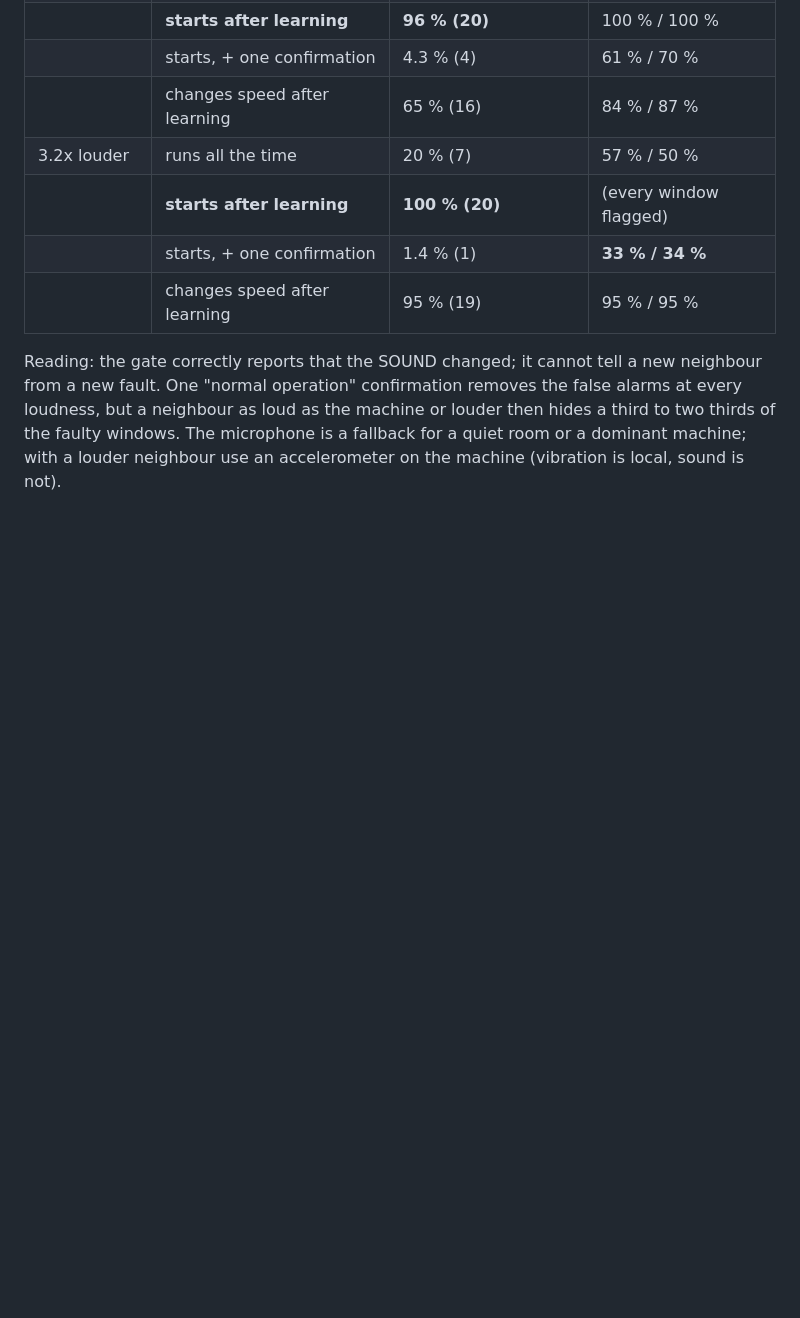
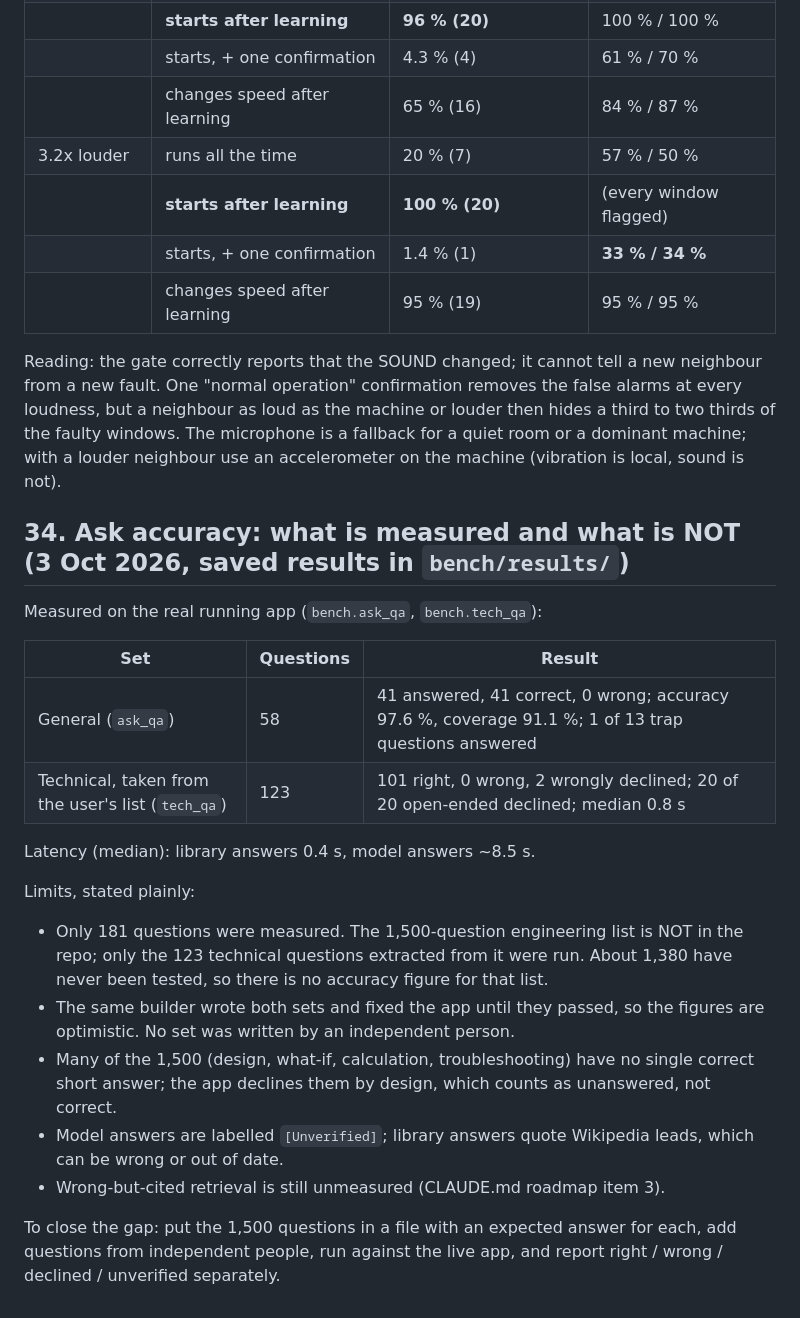
Before and after one commit to whoamiharshh/memory-edge-, a Markdown page: docs/BENCHMARKS.md, the part around the change. Rendered like a GitHub page; blank space fills up the shorter version.

Commit message:
Docs: state exactly what Ask accuracy is measured on (181 questions) and what is not
Co-Authored-By: Claude Sonnet 5.5 <noreply@anthropic.com>

```diff
--- a/docs/BENCHMARKS.md
+++ b/docs/BENCHMARKS.md
@@ -564,3 +564,27 @@ Reading: the gate correctly reports that the SOUND changed; it cannot tell a new
 "normal operation" confirmation removes the false alarms at every loudness, but a neighbour as loud as the machine or
 louder then hides a third to two thirds of the faulty windows. The microphone is a fallback for a quiet room or a
 dominant machine; with a louder neighbour use an accelerometer on the machine (vibration is local, sound is not).
+
+## 34. Ask accuracy: what is measured and what is NOT (3 Oct 2026, saved results in `bench/results/`)
+
+Measured on the real running app (`bench.ask_qa`, `bench.tech_qa`):
+
+| Set | Questions | Result |
+|---|---|---|
+| General (`ask_qa`) | 58 | 41 answered, 41 correct, 0 wrong; accuracy 97.6 %, coverage 91.1 %; 1 of 13 trap questions answered |
+| Technical, taken from the user's list (`tech_qa`) | 123 | 101 right, 0 wrong, 2 wrongly declined; 20 of 20 open-ended declined; median 0.8 s |
+
+Latency (median): library answers 0.4 s, model answers ~8.5 s.
+
+Limits, stated plainly:
+- Only 181 questions were measured. The 1,500-question engineering list is NOT in the repo; only the 123 technical
+  questions extracted from it were run. About 1,380 have never been tested, so there is no accuracy figure for that list.
+- The same builder wrote both sets and fixed the app until they passed, so the figures are optimistic. No set was written
+  by an independent person.
+- Many of the 1,500 (design, what-if, calculation, troubleshooting) have no single correct short answer; the app declines
+  them by design, which counts as unanswered, not correct.
+- Model answers are labelled `[Unverified]`; library answers quote Wikipedia leads, which can be wrong or out of date.
+- Wrong-but-cited retrieval is still unmeasured (CLAUDE.md roadmap item 3).
+
+To close the gap: put the 1,500 questions in a file with an expected answer for each, add questions from independent
+people, run against the live app, and report right / wrong / declined / unverified separately.
```
Also changed, not shown: CLAUDE.md (+1 -0 lines).
